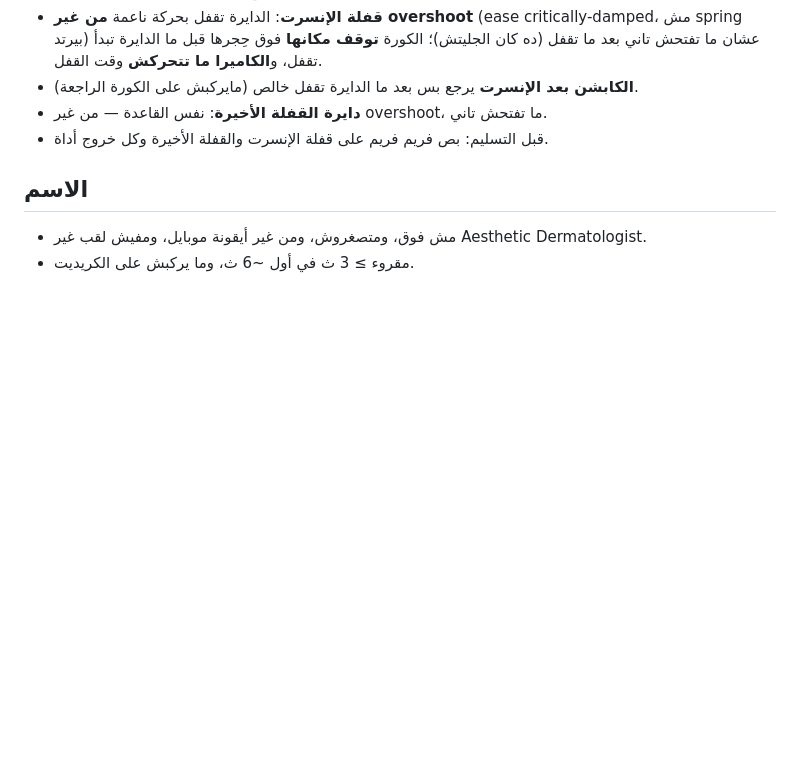
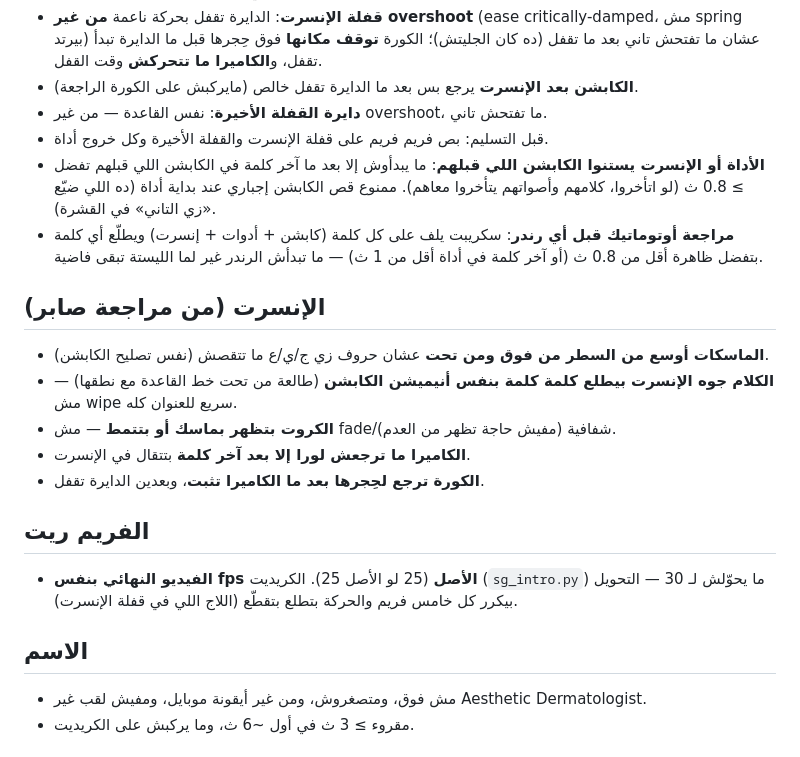
Before and after one commit to sabergroup/claude, a Markdown page: output/montage_SKILL.md, the part around the change. GitHub-like rendering; blank space fills up the shorter version.

Commit message:
montage skill: devices wait for previous captions, pre-render timing check, insert text/mask/camera/ball rules, keep source fps
Co-Authored-By: Claude Opus 5.5 <noreply@anthropic.com>
Claude-Session: https://claude.ai/code/session_01B2gFniZ6mm2ycwJxgsrrV1

```diff
--- a/output/montage_SKILL.md
+++ b/output/montage_SKILL.md
@@ -37,6 +37,18 @@ description: "مونتاج" — Saber's full reel-editing playbook for Dr. Marwa
 - **الكابشن بعد الإنسرت** يرجع بس بعد ما الدايرة تقفل خالص (مايركبش على الكورة الراجعة).
 - **دايرة القفلة الأخيرة**: نفس القاعدة — من غير overshoot، ما تفتحش تاني.
 - قبل التسليم: بص فريم فريم على قفلة الإنسرت والقفلة الأخيرة وكل خروج أداة.
+- **الأداة أو الإنسرت يستنوا الكابشن اللي قبلهم**: ما يبدأوش إلا بعد ما آخر كلمة في الكابشن اللي قبلهم تفضل ≥ 0.8 ث (لو اتأخروا، كلامهم وأصواتهم يتأخروا معاهم). ممنوع قص الكابشن إجباري عند بداية أداة (ده اللي ضيّع «زي التاني» في القشرة).
+- **مراجعة أوتوماتيك قبل أي رندر**: سكريبت يلف على كل كلمة (كابشن + أدوات + إنسرت) ويطلّع أي كلمة بتفضل ظاهرة أقل من 0.8 ث (أو آخر كلمة في أداة أقل من 1 ث) — ما تبدأش الرندر غير لما الليستة تبقى فاضية.
+
+## الإنسرت (من مراجعة صابر)
+- **الماسكات أوسع من السطر من فوق ومن تحت** عشان حروف زي ج/ي/ع ما تتقصش (نفس تصليح الكابشن).
+- **الكلام جوه الإنسرت بيطلع كلمة كلمة بنفس أنيميشن الكابشن** (طالعة من تحت خط القاعدة مع نطقها) — مش wipe سريع للعنوان كله.
+- **الكروت بتظهر بماسك أو بتتمط** — مش fade/شفافية (مفيش حاجة تظهر من العدم).
+- **الكاميرا ما ترجعش لورا إلا بعد آخر كلمة** بتتقال في الإنسرت.
+- **الكورة ترجع لحِجرها بعد ما الكاميرا تثبت**، وبعدين الدايرة تقفل.
+
+## الفريم ريت
+- **الفيديو النهائي بنفس fps الأصل** (25 لو الأصل 25). الكريديت (`sg_intro.py`) ما يحوّلش لـ 30 — التحويل بيكرر كل خامس فريم والحركة بتطلع بتقطّع (اللاج اللي في قفلة الإنسرت).
 
 ## الاسم
 - مش فوق، ومتصغروش، ومن غير أيقونة موبايل، ومفيش لقب غير Aesthetic Dermatologist.
```
Also changed, not shown: 1 other file.
